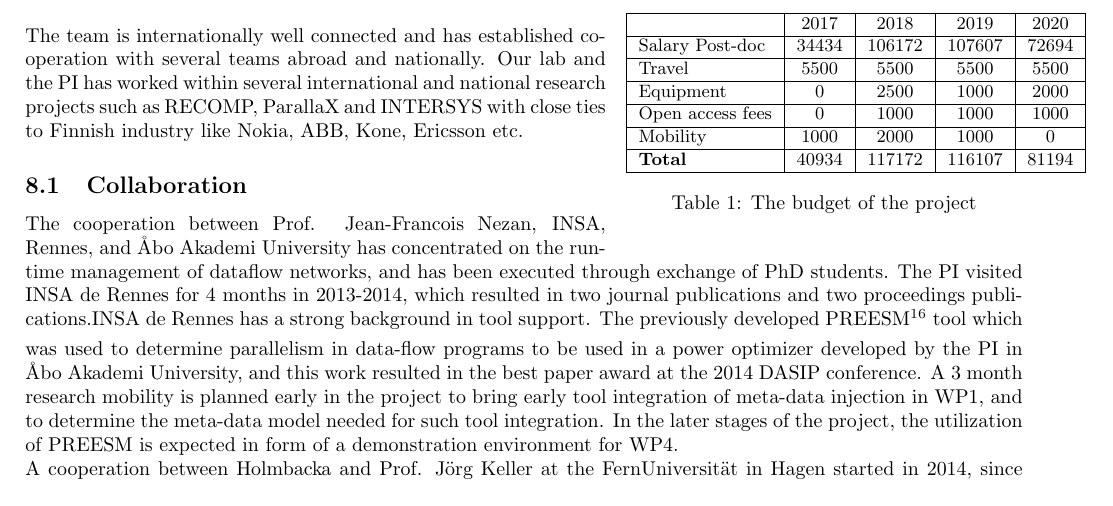
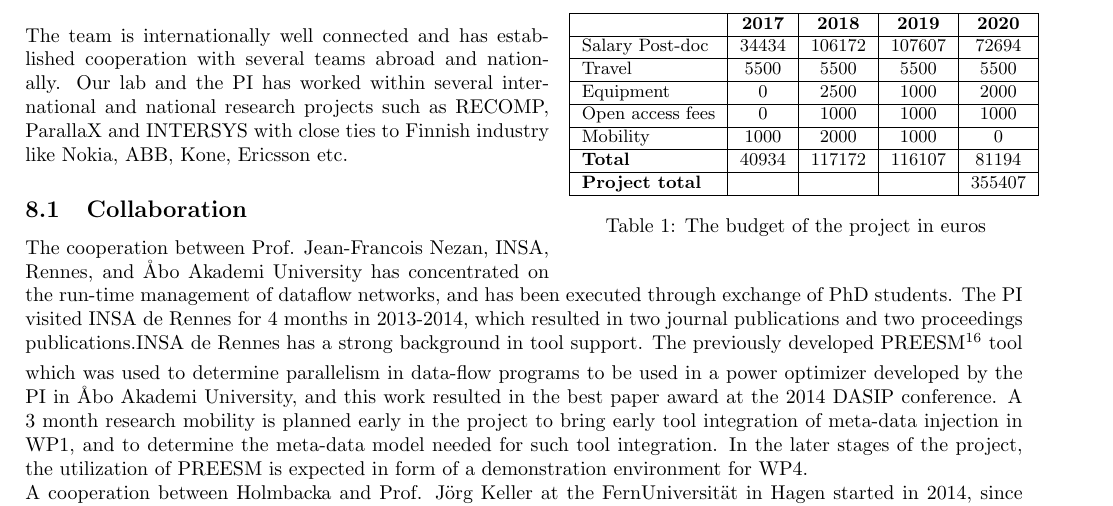
Before and after one commit to SimonHolmbacka/AOF2016Simon, a LaTeX document (Application_Holmbacka.tex): part of page 11 of 12, cut so that both start at the same text. Compiled offline with pdfLaTeX.

Commit message:
Corrections to budget table

```diff
--- a/Application_Holmbacka.tex
+++ b/Application_Holmbacka.tex
@@ -590,20 +590,21 @@ The timeline of the research work is summarized in Figure \ref{fig:schedule}.
 \subsection{Budget}
 The budget of the project is defined in Table 1.
 
-\begin{wraptable}{r}{7cm}
+\begin{wraptable}{r}{8cm}
 \vspace{-0.3cm}
 \small
 \begin{tabular}{ | l | c | c |c |c |}
 \hline
-& {2017} & {2018} & {2019} & {2020} \\ \hline
+& {\textbf{2017}} & {\textbf{2018}} & {\textbf{2019}} & {\textbf{2020}} \\ \hline
 {Salary Post-doc} 	& 34434 & 106172 & 107607 & 72694 \\ \hline
 {Travel} 			& 5500 	& 5500 	& 5500 	& 5500  \\ \hline
 {Equipment} 		& 0 	& 2500 	& 1000 	& 2000  \\ \hline
 {Open access fees} 	& 0 	& 1000 	& 1000 	& 1000  \\ \hline
 {Mobility} 			& 1000 	& 2000 	& 1000 	& 0  \\ \hline
 {\textbf{Total}} 	& 40934 & 117172	& 116107 	& 81194  \\ \hline
+{\textbf{Project total}} 	&  & 	&  	& 355407  \\ \hline
 \end{tabular}
-\caption*{Table 1: The budget of the project}
+\caption*{Table 1: The budget of the project in euros}
 \label{tab:budget}
 \vspace{-0.5cm}
 \end{wraptable}
```
Also changed, not shown: Application_Holmbacka.pdf, 2 other files.
